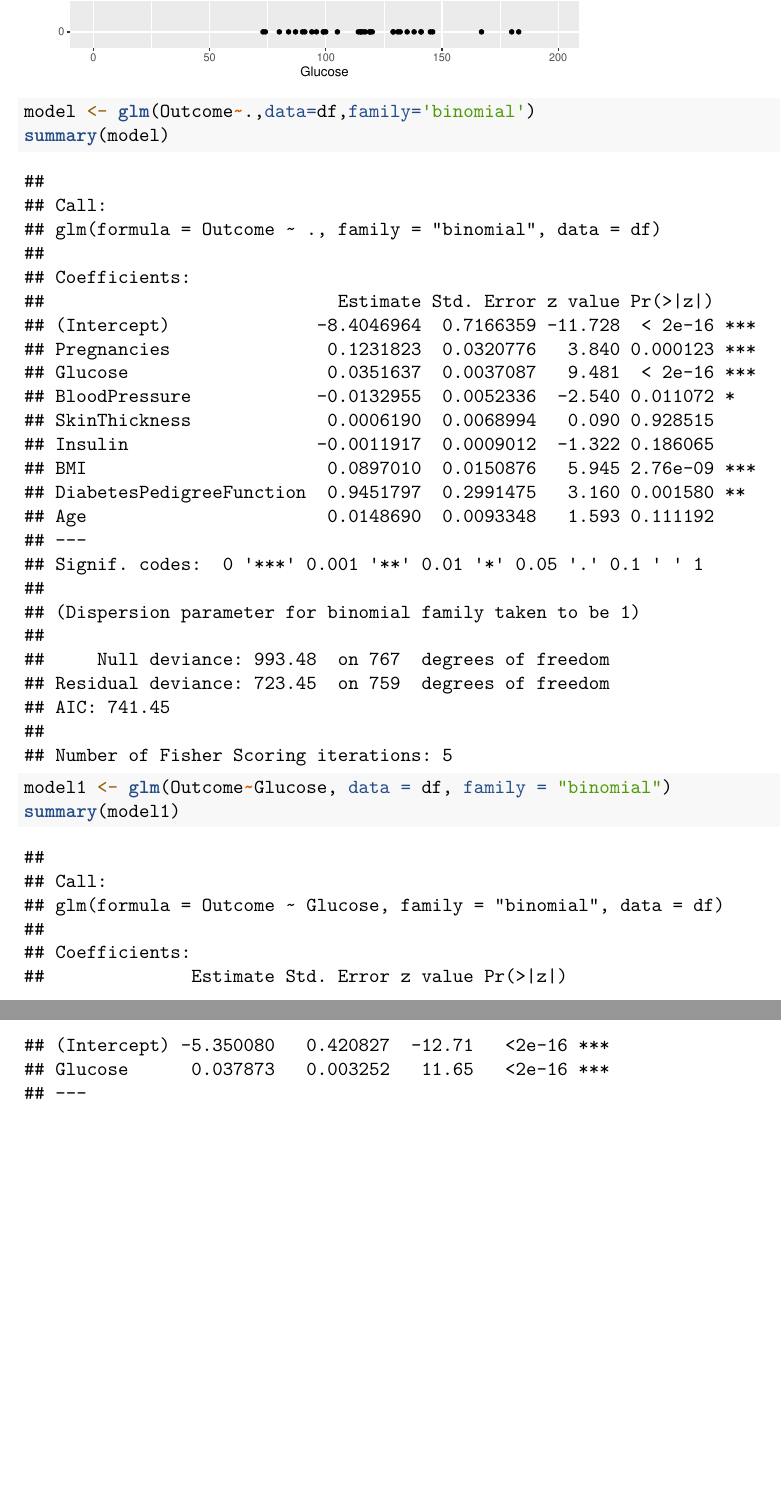
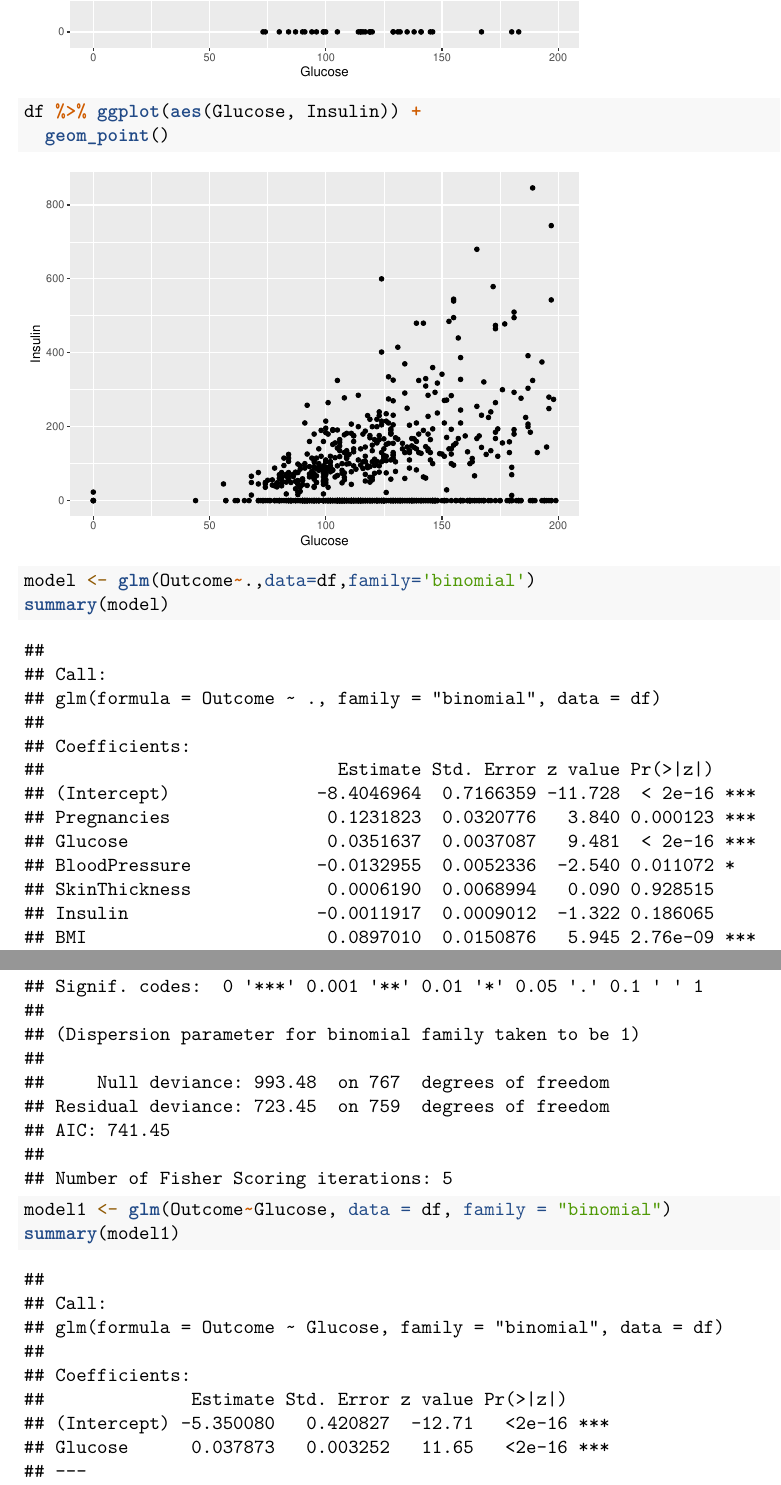
Before and after one commit to Hari-Potter03/Diabetes, an R Markdown document (Diabetes.Rmd): two parts of pages 30 and 31 of 31, joined at a grey line, cut so that both start at the same text, the shorter picture padded with empty space. Rendered offline with R 4.5, knitr and Pandoc, then LaTeX, with nearby package versions.

Commit message:
Squashed commit of the following:
commit d349b5eeae4710efbd181ba1ffa6422281bcec1a
Author: Hari-Potter03 <103341202+Hari-Potter03@users.noreply.github.com>
Date:   Sun May 14 14:48:26 2023 -0700

    Update Diabetes.Rmd

````diff
--- a/Diabetes.Rmd
+++ b/Diabetes.Rmd
@@ -27,7 +27,15 @@ df
 ```{r}
 df %>% ggplot(aes(Glucose, BloodPressure)) +
   geom_point()
+```
 
+```{r}
+df %>% ggplot(aes(Glucose, Insulin)) +
+  geom_point()
+```
+
+
+```{r}
 model <- glm(Outcome~.,data=df,family='binomial')
 summary(model)
 ```
````
